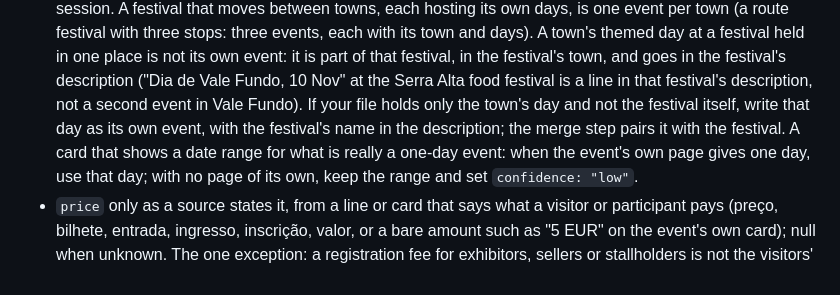
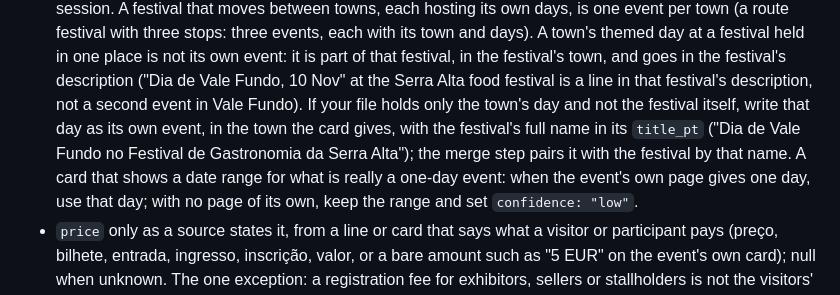
Before and after one commit to 4e6/rio-maior-events, a Markdown page: references/reading.md, the part around the change. GitHub-like rendering.

Commit message:
A town's day without its festival carries the festival's name in its title, so the merge pairs them
The duplicate hints compare titles, so a name in the description alone never
paired (review of d0e9d6b, note A).

Co-Authored-By: Claude Opus 5.5 <noreply@anthropic.com>

```diff
--- a/references/reading.md
+++ b/references/reading.md
@@ -158,9 +158,10 @@ MARATONA" over "50ª Meia Maratona Internacional da Nazaré".
   in the festival's town, and goes in the festival's description ("Dia de Vale
   Fundo, 10 Nov" at the Serra Alta food festival is a line in that festival's
   description, not a second event in Vale Fundo). If your file holds only the
-  town's day and not the festival itself, write that day as its own event, with
-  the festival's name in the description; the merge step pairs it with the
-  festival. A card that shows a date range
+  town's day and not the festival itself, write that day as its own event,
+  in the town the card gives, with the festival's full name in its `title_pt` ("Dia de
+  Vale Fundo no Festival de Gastronomia da Serra Alta"); the merge step pairs it
+  with the festival by that name. A card that shows a date range
   for what is really a one-day event: when the event's own page gives one day,
   use that day; with no page of its own, keep the range and set
   `confidence: "low"`.
```
